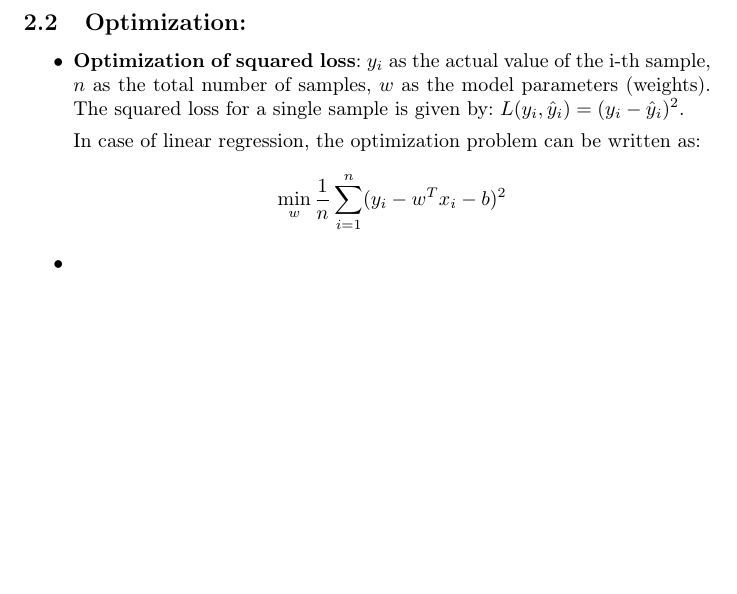
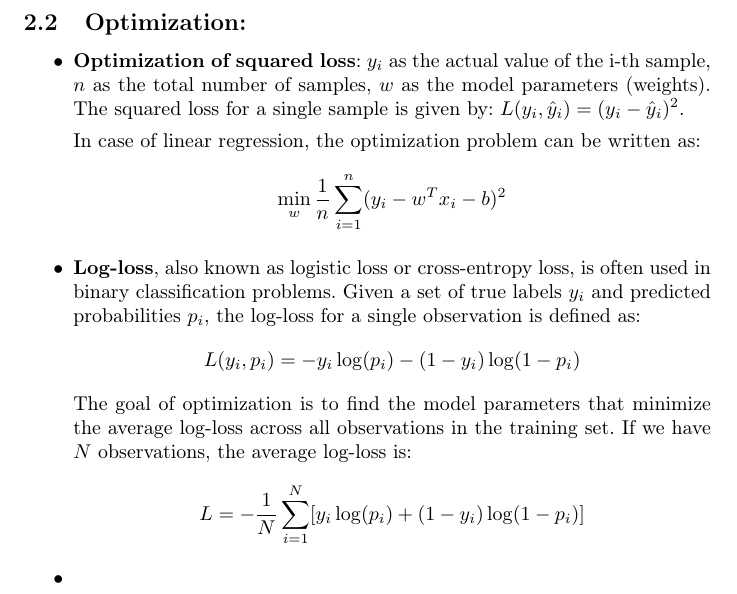
Before and after one commit to andriix/TeX_Notes, a LaTeX document (DS_ML_Coursera_Notes/MathForMLNotes.tex): part of page 5 of 5, cut so that both start at the same text, the shorter picture padded with empty space. Compiled offline with pdfLaTeX.

Commit message:
optimization: log-loss

```diff
--- a/DS_ML_Coursera_Notes/MathForMLNotes.tex
+++ b/DS_ML_Coursera_Notes/MathForMLNotes.tex
@@ -142,6 +142,14 @@
 
 		In case of linear regression, the optimization problem can be written as:
 		$$\min_{w} \frac{1}{n} \sum_{i=1}^{n} (y_i - w^T x_i - b)^2$$
+		\item \textbf{Log-loss}, also known as logistic loss or cross-entropy loss, is often used in binary classification problems. Given a set of true labels \(y_i\) and predicted probabilities \(p_i\), the log-loss for a single observation is defined as:
+		\[
+		L(y_i, p_i) = -y_i \log(p_i) - (1 - y_i) \log(1 - p_i)
+		\]
+		The goal of optimization is to find the model parameters that minimize the average log-loss across all observations in the training set. If we have \(N\) observations, the average log-loss is:
+		\[
+		L = -\frac{1}{N} \sum_{i=1}^{N} [y_i \log(p_i) + (1 - y_i) \log(1 - p_i)]
+		\]
 		\item
 	\end{itemize}
 
```
Also changed, not shown: DS_ML_Coursera_Notes/MathForMLNotes.pdf, 3 other files.
